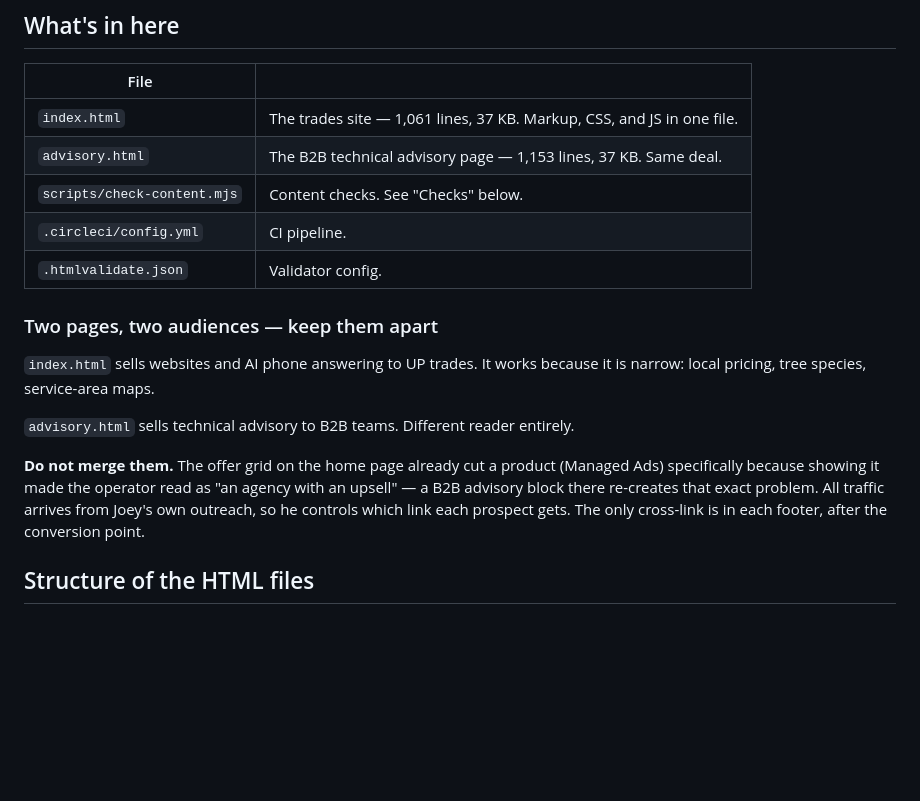
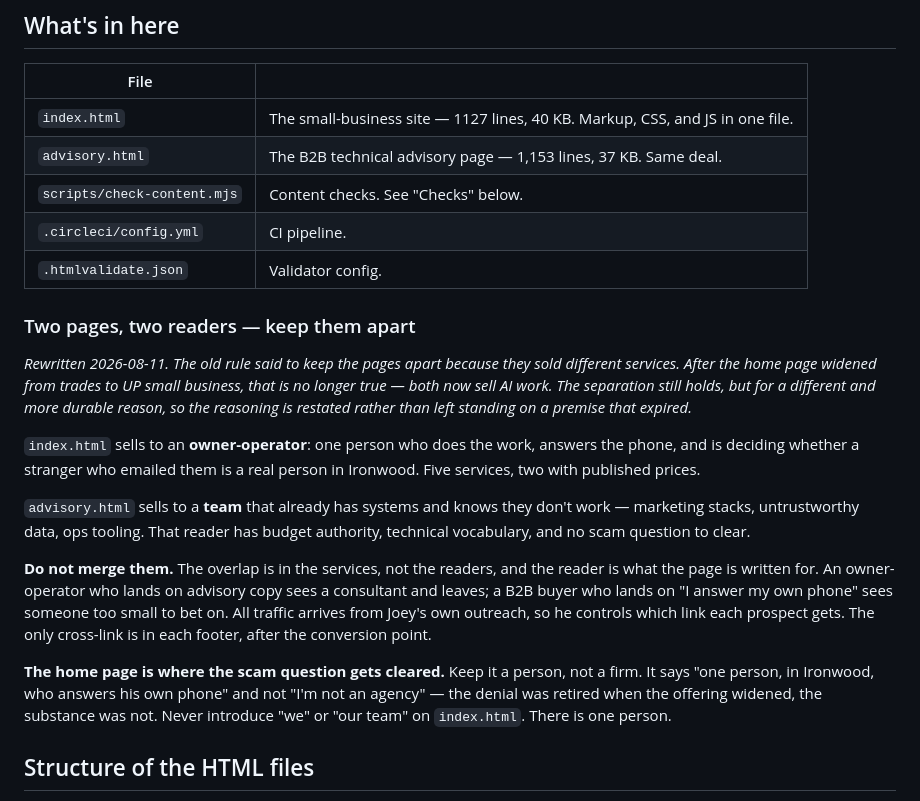
Before and after one commit to joeygerovac/906digital-site, a Markdown page: README.md, the part around the change. Rendered like a GitHub page; blank space fills up the shorter version.

Commit message:
Restate the two-page rule on a premise that has not expired
The rule said to keep index.html and advisory.html apart because they sold
different services. The home page widened to UP small business today and both
now sell AI work, so that reason is gone while the conclusion is still right.

The durable reason is the reader, not the service. index.html is written for an
owner-operator clearing a scam question about a stranger who emailed them.
advisory.html is written for a team with budget authority and no scam question.
Merging them gives the owner-operator a consultant and the B2B buyer someone too
small to bet on.

Also records the rule that replaces "I'm not an agency": never introduce we or
our team on index.html, and refreshes the stale line count and file size.

```diff
--- a/README.md
+++ b/README.md
@@ -14,24 +14,39 @@ dependencies, no package manager.
 
 | File | |
 |---|---|
-| `index.html` | The trades site — 1,061 lines, 37 KB. Markup, CSS, and JS in one file. |
+| `index.html` | The small-business site — 1127 lines, 40 KB. Markup, CSS, and JS in one file. |
 | `advisory.html` | The B2B technical advisory page — 1,153 lines, 37 KB. Same deal. |
 | `scripts/check-content.mjs` | Content checks. See "Checks" below. |
 | `.circleci/config.yml` | CI pipeline. |
 | `.htmlvalidate.json` | Validator config. |
 
-### Two pages, two audiences — keep them apart
+### Two pages, two readers — keep them apart
 
-`index.html` sells websites and AI phone answering to UP trades. It works because
-it is narrow: local pricing, tree species, service-area maps.
+*Rewritten 2026-08-11. The old rule said to keep the pages apart because they sold
+different services. After the home page widened from trades to UP small business,
+that is no longer true — both now sell AI work. The separation still holds, but
+for a different and more durable reason, so the reasoning is restated rather than
+left standing on a premise that expired.*
 
-`advisory.html` sells technical advisory to B2B teams. Different reader entirely.
+`index.html` sells to an **owner-operator**: one person who does the work, answers
+the phone, and is deciding whether a stranger who emailed them is a real person in
+Ironwood. Five services, two with published prices.
 
-**Do not merge them.** The offer grid on the home page already cut a product
-(Managed Ads) specifically because showing it made the operator read as "an agency
-with an upsell" — a B2B advisory block there re-creates that exact problem. All
-traffic arrives from Joey's own outreach, so he controls which link each prospect
-gets. The only cross-link is in each footer, after the conversion point.
+`advisory.html` sells to a **team** that already has systems and knows they don't
+work — marketing stacks, untrustworthy data, ops tooling. That reader has budget
+authority, technical vocabulary, and no scam question to clear.
+
+**Do not merge them.** The overlap is in the services, not the readers, and the
+reader is what the page is written for. An owner-operator who lands on advisory
+copy sees a consultant and leaves; a B2B buyer who lands on "I answer my own
+phone" sees someone too small to bet on. All traffic arrives from Joey's own
+outreach, so he controls which link each prospect gets. The only cross-link is in
+each footer, after the conversion point.
+
+**The home page is where the scam question gets cleared.** Keep it a person, not a
+firm. It says "one person, in Ironwood, who answers his own phone" and not "I'm
+not an agency" — the denial was retired when the offering widened, the substance
+was not. Never introduce "we" or "our team" on `index.html`. There is one person.
 
 ## Structure of the HTML files
 
```
